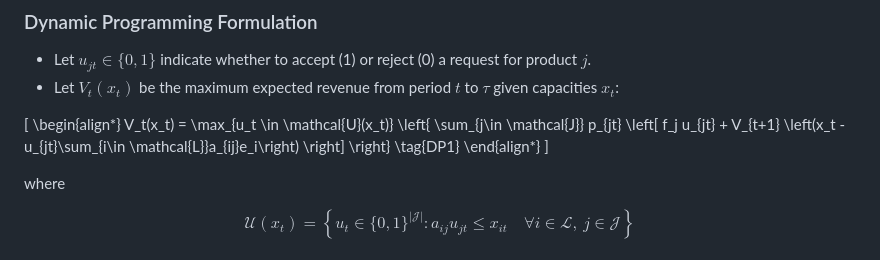
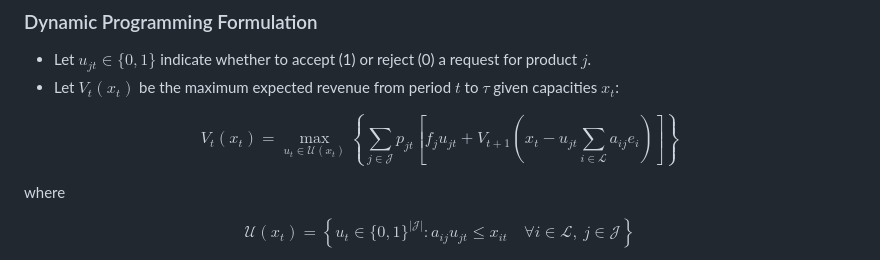
Before and after one commit to Steve-Shao/LagrangianRelaxationNRM, a Markdown page: README.md, the part around the change. Rendered like a GitHub page.

```diff
--- a/README.md
+++ b/README.md
@@ -103,17 +103,7 @@ The method should address:
 - Let $u_{jt} \in \{0,1\}$ indicate whether to accept (1) or reject (0) a request for product $j$.
 - Let $V_t(x_t)$ be the maximum expected revenue from period $t$ to $\tau$ given capacities $x_t$:
 
-\[
-\begin{align*}
-V_t(x_t) = \max_{u_t \in \mathcal{U}(x_t)}
-    \left\{ \sum_{j\in \mathcal{J}} p_{jt}
-    \left[
-        f_j u_{jt} +
-        V_{t+1} \left(x_t - u_{jt}\sum_{i\in \mathcal{L}}a_{ij}e_i\right)
-    \right] \right\}
-\tag{DP1}
-\end{align*}
-\]
+$$V_t(x_t) = \max_{u_t \in \mathcal{U}(x_t)} \left\{ \sum_{j\in \mathcal{J}} p_{jt} \left[ f_j u_{jt} + V_{t+1} \left(x_t - u_{jt}\sum_{i\in \mathcal{L}}a_{ij}e_i\right) \right] \right\}$$
 
 where
 
```
